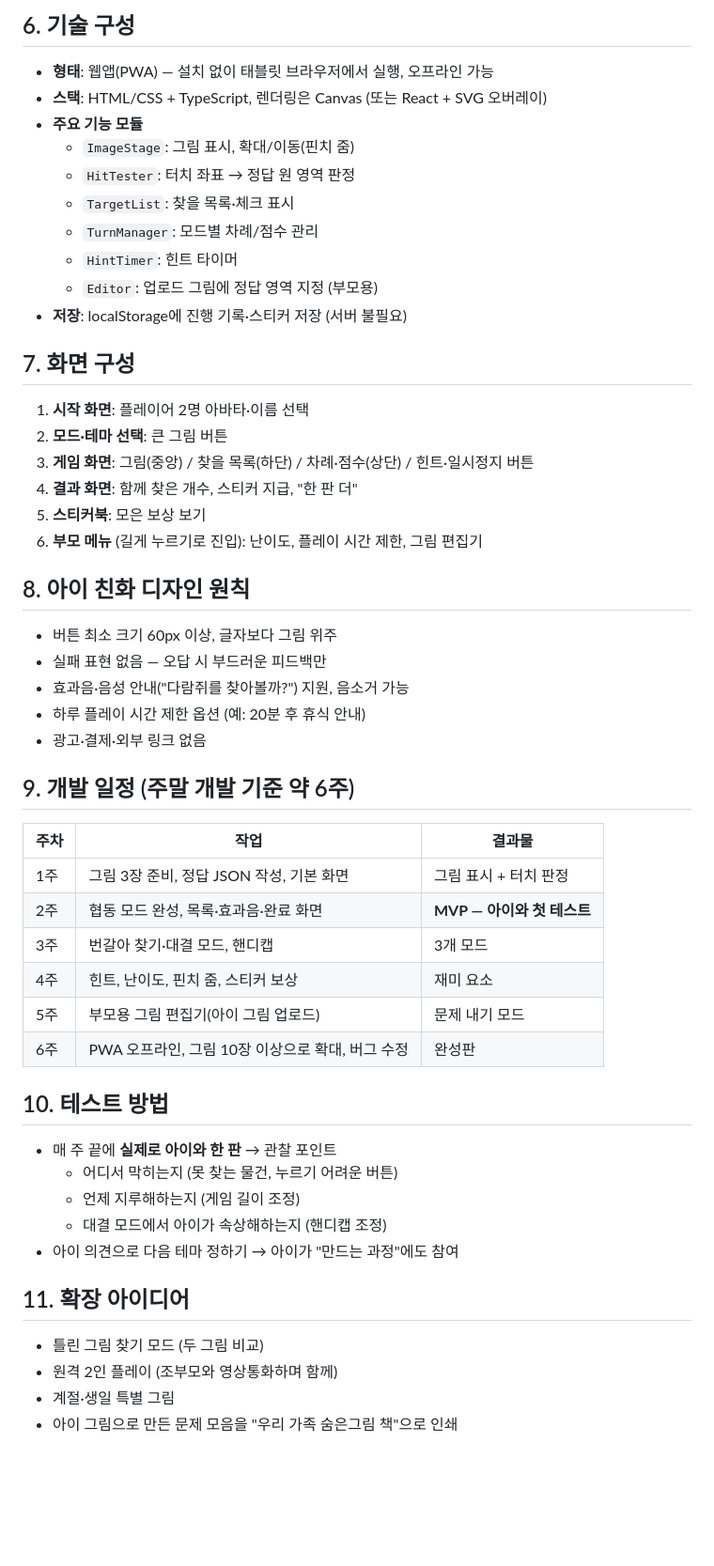
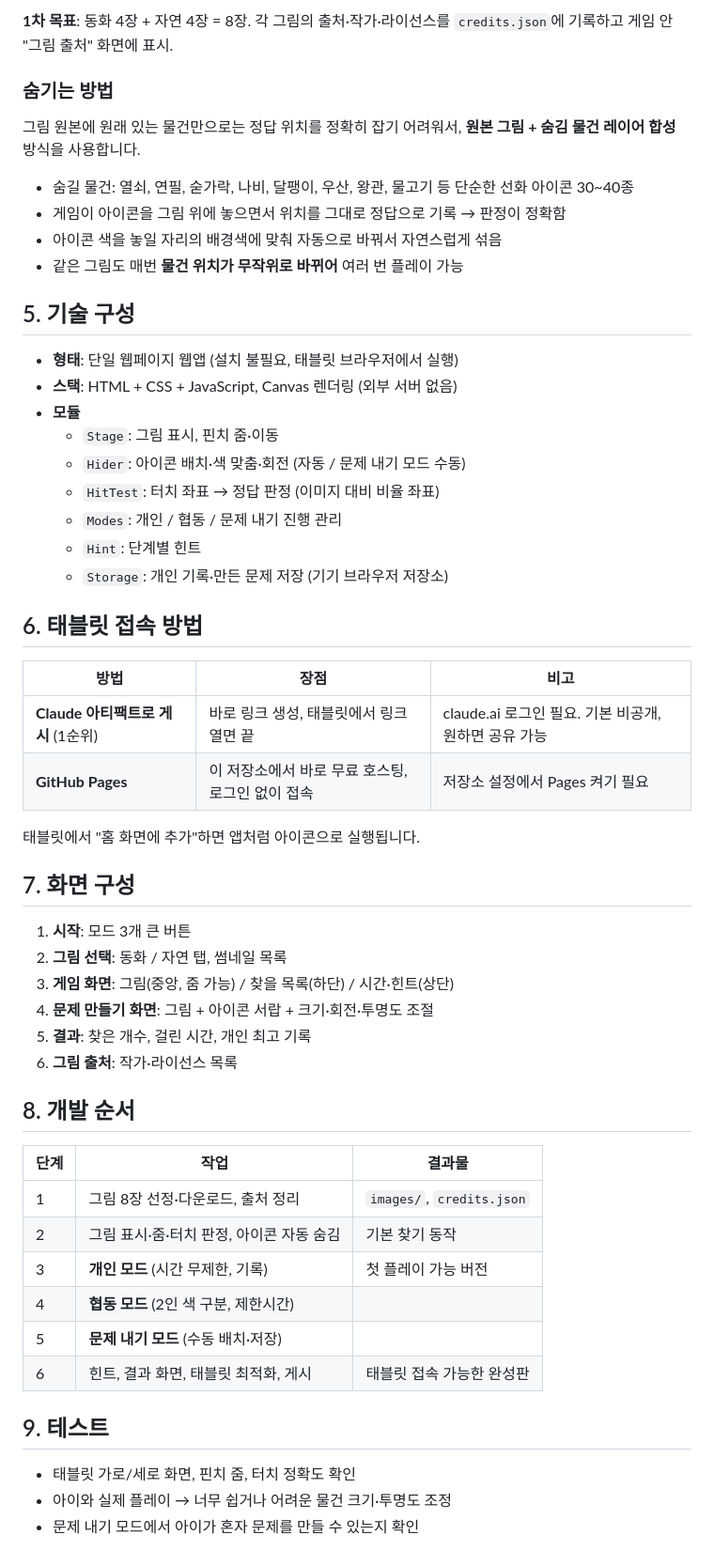
Before and after one commit to nabi20mari/-, a Markdown page: PLAN.md, the part around one of its changes. Shown at 94% size. GitHub-like rendering; blank space fills up the shorter version.

Commit message:
Update plan: ages 8+, three modes, public-domain artwork, tablet hosting
Co-Authored-By: Claude Opus 5.5 <noreply@anthropic.com>
Claude-Session: https://claude.ai/code/session_01KDqr7UfFnxzjgLGFxgZ8Ri

```diff
--- a/PLAN.md
+++ b/PLAN.md
@@ -56,56 +56,57 @@
 
-## 6. 기술 구성
+**1차 목표**: 동화 4장 + 자연 4장 = 8장. 각 그림의 출처·작가·라이선스를 `credits.json`에 기록하고 게임 안 "그림 출처" 화면에 표시.
 
-- **형태**: 웹앱(PWA) — 설치 없이 태블릿 브라우저에서 실행, 오프라인 가능
-- **스택**: HTML/CSS + TypeScript, 렌더링은 Canvas (또는 React + SVG 오버레이)
-- **주요 기능 모듈**
-  - `ImageStage`: 그림 표시, 확대/이동(핀치 줌)
-  - `HitTester`: 터치 좌표 → 정답 원 영역 판정
-  - `TargetList`: 찾을 목록·체크 표시
-  - `TurnManager`: 모드별 차례/점수 관리
-  - `HintTimer`: 힌트 타이머
-  - `Editor`: 업로드 그림에 정답 영역 지정 (부모용)
-- **저장**: localStorage에 진행 기록·스티커 저장 (서버 불필요)
+### 숨기는 방법
+그림 원본에 원래 있는 물건만으로는 정답 위치를 정확히 잡기 어려워서,
+**원본 그림 + 숨김 물건 레이어 합성** 방식을 사용합니다.
+- 숨길 물건: 열쇠, 연필, 숟가락, 나비, 달팽이, 우산, 왕관, 물고기 등 단순한 선화 아이콘 30~40종
+- 게임이 아이콘을 그림 위에 놓으면서 위치를 그대로 정답으로 기록 → 판정이 정확함
+- 아이콘 색을 놓일 자리의 배경색에 맞춰 자동으로 바꿔서 자연스럽게 섞음
+- 같은 그림도 매번 **물건 위치가 무작위로 바뀌어** 여러 번 플레이 가능
+
+## 5. 기술 구성
+
+- **형태**: 단일 웹페이지 웹앱 (설치 불필요, 태블릿 브라우저에서 실행)
+- **스택**: HTML + CSS + JavaScript, Canvas 렌더링 (외부 서버 없음)
+- **모듈**
+  - `Stage`: 그림 표시, 핀치 줌·이동
+  - `Hider`: 아이콘 배치·색 맞춤·회전 (자동 / 문제 내기 모드 수동)
+  - `HitTest`: 터치 좌표 → 정답 판정 (이미지 대비 비율 좌표)
+  - `Modes`: 개인 / 협동 / 문제 내기 진행 관리
+  - `Hint`: 단계별 힌트
+  - `Storage`: 개인 기록·만든 문제 저장 (기기 브라우저 저장소)
+
+## 6. 태블릿 접속 방법
+
+| 방법 | 장점 | 비고 |
+|---|---|---|
+| **Claude 아티팩트로 게시** (1순위) | 바로 링크 생성, 태블릿에서 링크 열면 끝 | claude.ai 로그인 필요. 기본 비공개, 원하면 공유 가능 |
+| **GitHub Pages** | 이 저장소에서 바로 무료 호스팅, 로그인 없이 접속 | 저장소 설정에서 Pages 켜기 필요 |
+
+태블릿에서 "홈 화면에 추가"하면 앱처럼 아이콘으로 실행됩니다.
 
 ## 7. 화면 구성
 
-1. **시작 화면**: 플레이어 2명 아바타·이름 선택
-2. **모드·테마 선택**: 큰 그림 버튼
-3. **게임 화면**: 그림(중앙) / 찾을 목록(하단) / 차례·점수(상단) / 힌트·일시정지 버튼
-4. **결과 화면**: 함께 찾은 개수, 스티커 지급, "한 판 더"
-5. **스티커북**: 모은 보상 보기
-6. **부모 메뉴** (길게 누르기로 진입): 난이도, 플레이 시간 제한, 그림 편집기
+1. **시작**: 모드 3개 큰 버튼
+2. **그림 선택**: 동화 / 자연 탭, 썸네일 목록
+3. **게임 화면**: 그림(중앙, 줌 가능) / 찾을 목록(하단) / 시간·힌트(상단)
+4. **문제 만들기 화면**: 그림 + 아이콘 서랍 + 크기·회전·투명도 조절
+5. **결과**: 찾은 개수, 걸린 시간, 개인 최고 기록
+6. **그림 출처**: 작가·라이선스 목록
 
-## 8. 아이 친화 디자인 원칙
+## 8. 개발 순서
 
-- 버튼 최소 크기 60px 이상, 글자보다 그림 위주
-- 실패 표현 없음 — 오답 시 부드러운 피드백만
-- 효과음·음성 안내("다람쥐를 찾아볼까?") 지원, 음소거 가능
-- 하루 플레이 시간 제한 옵션 (예: 20분 후 휴식 안내)
-- 광고·결제·외부 링크 없음
+| 단계 | 작업 | 결과물 |
+|---|---|---|
+| 1 | 그림 8장 선정·다운로드, 출처 정리 | `images/`, `credits.json` |
+| 2 | 그림 표시·줌·터치 판정, 아이콘 자동 숨김 | 기본 찾기 동작 |
+| 3 | **개인 모드** (시간 무제한, 기록) | 첫 플레이 가능 버전 |
+| 4 | **협동 모드** (2인 색 구분, 제한시간) | |
+| 5 | **문제 내기 모드** (수동 배치·저장) | |
+| 6 | 힌트, 결과 화면, 태블릿 최적화, 게시 | 태블릿 접속 가능한 완성판 |
 
-## 9. 개발 일정 (주말 개발 기준 약 6주)
+## 9. 테스트
 
-| 주차 | 작업 | 결과물 |
-|---|---|---|
-| 1주 | 그림 3장 준비, 정답 JSON 작성, 기본 화면 | 그림 표시 + 터치 판정 |
-| 2주 | 협동 모드 완성, 목록·효과음·완료 화면 | **MVP — 아이와 첫 테스트** |
-| 3주 | 번갈아 찾기·대결 모드, 핸디캡 | 3개 모드 |
-| 4주 | 힌트, 난이도, 핀치 줌, 스티커 보상 | 재미 요소 |
-| 5주 | 부모용 그림 편집기(아이 그림 업로드) | 문제 내기 모드 |
-| 6주 | PWA 오프라인, 그림 10장 이상으로 확대, 버그 수정 | 완성판 |
-
-## 10. 테스트 방법
-
-- 매 주 끝에 **실제로 아이와 한 판** → 관찰 포인트
-  - 어디서 막히는지 (못 찾는 물건, 누르기 어려운 버튼)
-  - 언제 지루해하는지 (게임 길이 조정)
-  - 대결 모드에서 아이가 속상해하는지 (핸디캡 조정)
-- 아이 의견으로 다음 테마 정하기 → 아이가 "만드는 과정"에도 참여
-
-## 11. 확장 아이디어
-
-- 틀린 그림 찾기 모드 (두 그림 비교)
-- 원격 2인 플레이 (조부모와 영상통화하며 함께)
-- 계절·생일 특별 그림
-- 아이 그림으로 만든 문제 모음을 "우리 가족 숨은그림 책"으로 인쇄
+- 태블릿 가로/세로 화면, 핀치 줌, 터치 정확도 확인
+- 아이와 실제 플레이 → 너무 쉽거나 어려운 물건 크기·투명도 조정
+- 문제 내기 모드에서 아이가 혼자 문제를 만들 수 있는지 확인
```
Also changed, not shown: other parts of PLAN.md (+41 -41 lines).
